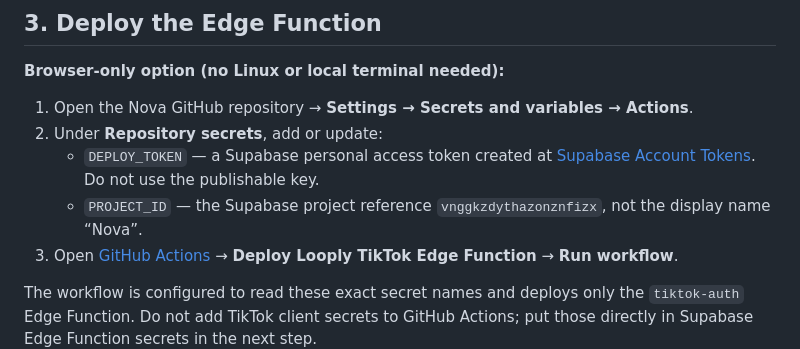
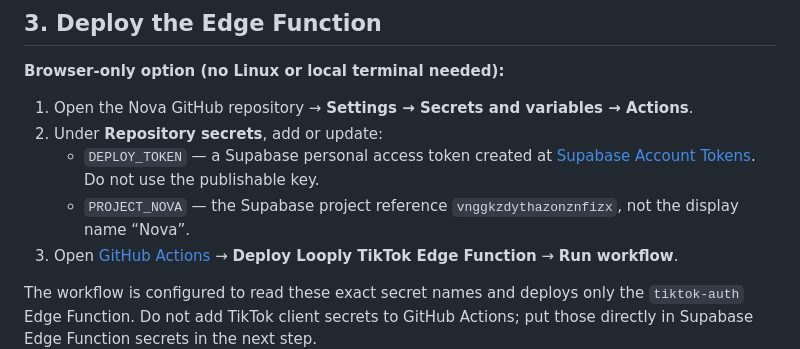
Before and after one commit to rileyphone26-dot/Looply, a Markdown page: docs/TIKTOK_SETUP.md, the part around the change. GitHub-like rendering.

Commit message:
Correct TikTok deployment secret name in setup guide

```diff
--- a/docs/TIKTOK_SETUP.md
+++ b/docs/TIKTOK_SETUP.md
@@ -41,7 +41,7 @@ This creates the OAuth state and token tables. The tables intentionally have no
 1. Open the Nova GitHub repository → **Settings → Secrets and variables → Actions**.
 2. Under **Repository secrets**, add or update:
    - `DEPLOY_TOKEN` — a Supabase personal access token created at [Supabase Account Tokens](https://supabase.com/dashboard/account/tokens). Do not use the publishable key.
-   - `PROJECT_ID` — the Supabase project reference `vnggkzdythazonznfizx`, not the display name “Nova”.
+   - `PROJECT_NOVA` — the Supabase project reference `vnggkzdythazonznfizx`, not the display name “Nova”.
 3. Open [GitHub Actions](https://github.com/rileyphone26-dot/Nova/actions) → **Deploy Looply TikTok Edge Function** → **Run workflow**.
 
 The workflow is configured to read these exact secret names and deploys only the `tiktok-auth` Edge Function. Do not add TikTok client secrets to GitHub Actions; put those directly in Supabase Edge Function secrets in the next step.
```
